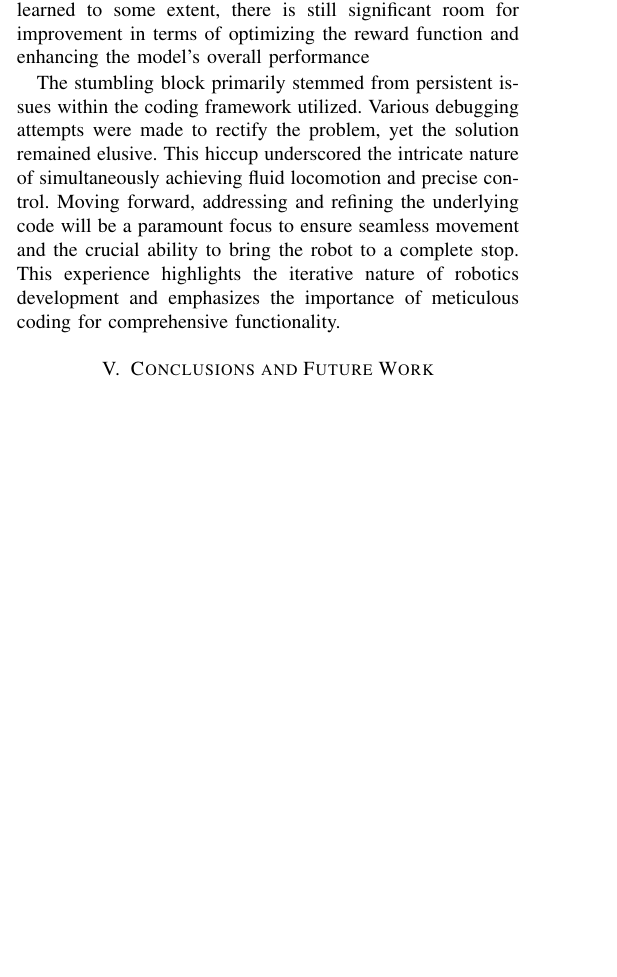
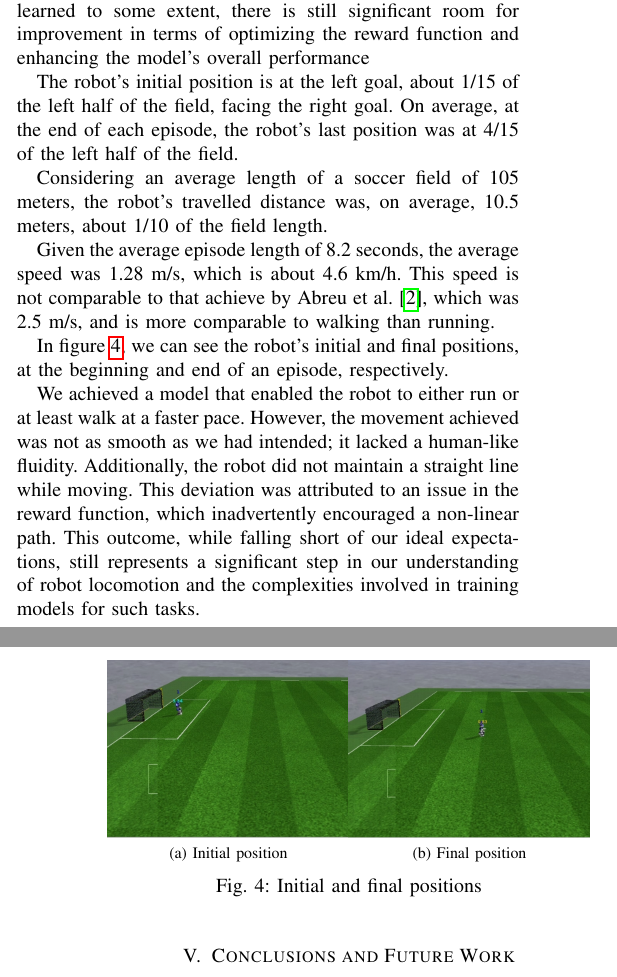
Before and after one commit to carlosverissimo3001/FEUP-RI-PROJ, a LaTeX paper (final_proj/report/report.tex): part of one column of page 3 of 4 before the commit and two parts of the columns of pages 3 and 4 of 4 after it, the two joined at a grey line, cut so that both start at the same text, the shorter picture padded with empty space. Compiled offline with pdfLaTeX; a missing font is replaced by an installed copy or a similar font; a LaTeX package or settings file that is missing is left out.

Commit message:
First paper submission

```diff
--- a/final_proj/report/report.tex
+++ b/final_proj/report/report.tex
@@ -5,7 +5,9 @@
 \usepackage{amsmath,amssymb,amsfonts}
 \usepackage{algorithmic}
 \usepackage{graphicx}
+\usepackage{subfig}
 \usepackage{textcomp}
+\usepackage{subfig}
 \usepackage{hyperref}
 \usepackage{xcolor}
 \def\BibTeX{{\rm B\kern-.05em{\sc i\kern-.025em b}\kern-.08em
@@ -192,8 +194,25 @@ Our model training was conducted on a computer equipped with an Intel i7 10th ge
 
 In our experiments, the best-performing model achieved an average reward of 3.63, with the maximum possible reward being 7.3. This outcome indicates that while the model has learned to some extent, there is still significant room for improvement in terms of optimizing the reward function and enhancing the model's overall performance
 
+The robot's initial position is at the left goal, about 1/15 of the left half of the field, facing the right goal. On average, at the end of each episode, the robot's last position was at 4/15 of the left half of the field.
 
-The stumbling block primarily stemmed from persistent issues within the coding framework utilized. Various debugging attempts were made to rectify the problem, yet the solution remained elusive. This hiccup underscored the intricate nature of simultaneously achieving fluid locomotion and precise control. Moving forward, addressing and refining the underlying code will be a paramount focus to ensure seamless movement and the crucial ability to bring the robot to a complete stop. This experience highlights the iterative nature of robotics development and emphasizes the importance of meticulous coding for comprehensive functionality.
+Considering an average length of a soccer field of 105 meters, the robot's travelled distance was, on average, 10.5 meters, about 1/10 of the field length.
+
+Given the average episode length of 8.2 seconds, the average speed was 1.28 m/s, which is about 4.6 km/h. This speed is not comparable to that achieve by Abreu et al. \cite{10.1007/978-3-030-35699-6_1}, which was 2.5 m/s, and is more
+comparable to walking than running.
+
+In figure \ref{fig:ini-final}, we can see the robot's initial and final positions, at the beginning and end of an episode, respectively.
+
+
+\begin{figure}[hbtp]
+    \centering
+    \subfloat[Initial position]{\includegraphics[width=.48\linewidth]{images/initial_position.png}}
+    \subfloat[Final position]{\includegraphics[width=.48\linewidth]{images/final_position.png}}
+    \caption{Initial and final positions}
+    \label{fig:ini-final}
+\end{figure}
+
+We achieved a model that enabled the robot to either run or at least walk at a faster pace. However, the movement achieved was not as smooth as we had intended; it lacked a human-like fluidity. Additionally, the robot did not maintain a straight line while moving. This deviation was attributed to an issue in the reward function, which inadvertently encouraged a non-linear path. This outcome, while falling short of our ideal expectations, still represents a significant step in our understanding of robot locomotion and the complexities involved in training models for such tasks.
 
 \section{Conclusions and Future Work}\label{Conclusions and Future Work}
 
```
Also changed, not shown: final_proj/report/images/final_position.png (added), final_proj/report/images/initial_position.png (added), final_proj/report/report.tex (6 more changed lines), 1 other file.
